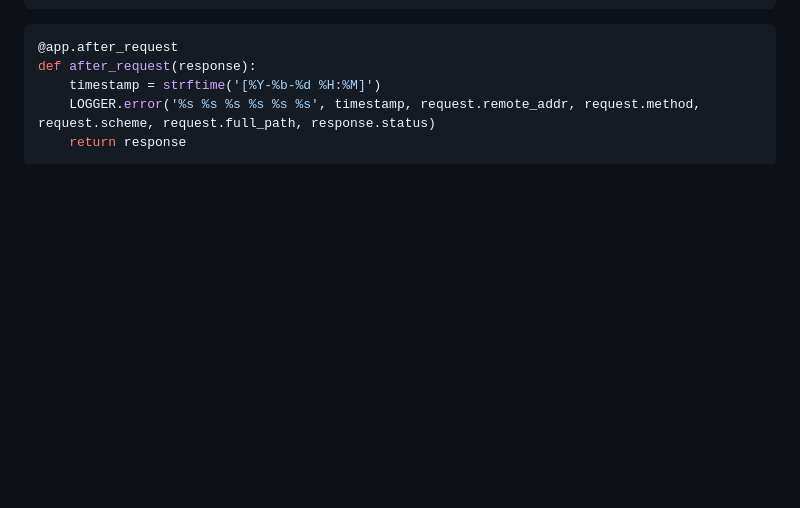
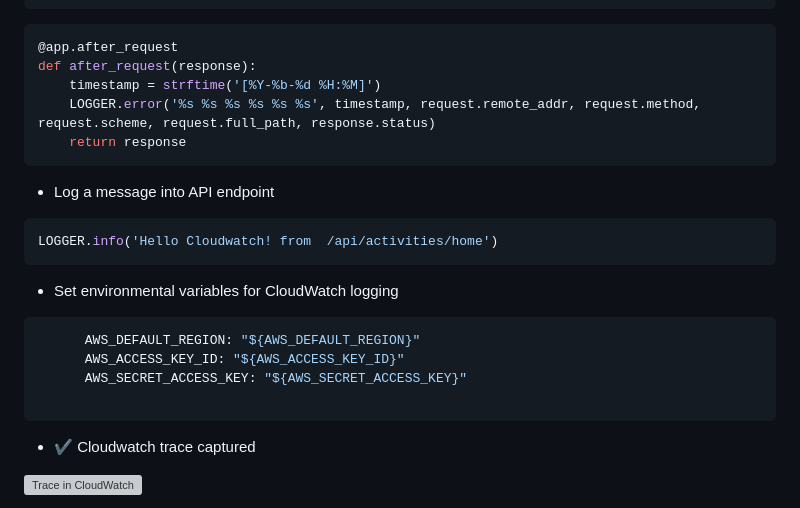
Before and after one commit to kriteja/aws-bootcamp-cruddur-2023, a Markdown page: journal/week2.md, the part around the change printed below. Drawn GitHub-style; blank space fills up the shorter version; grey boxes are pictures that could not be loaded.

````diff
--- a/journal/week2.md
+++ b/journal/week2.md
@@ -234,3 +234,18 @@ def after_request(response):
     LOGGER.error('%s %s %s %s %s %s', timestamp, request.remote_addr, request.method, request.scheme, request.full_path, response.status)
     return response
 ```
+- Log a message into API endpoint
+```bash
+LOGGER.info('Hello Cloudwatch! from  /api/activities/home')
+```
+- Set environmental variables for CloudWatch logging
+```bash
+      AWS_DEFAULT_REGION: "${AWS_DEFAULT_REGION}"
+      AWS_ACCESS_KEY_ID: "${AWS_ACCESS_KEY_ID}"
+      AWS_SECRET_ACCESS_KEY: "${AWS_SECRET_ACCESS_KEY}"
+
+```
+- :heavy_check_mark: Cloudwatch trace captured
+
+![Trace in CloudWatch](https://user-images.githubusercontent.com/40818088/226297077-05dbd48c-b229-4185-99ac-c16fe72c37db.PNG)
+
````
Also changed, not shown: other parts of journal/week2.md (+5 -0 lines).
